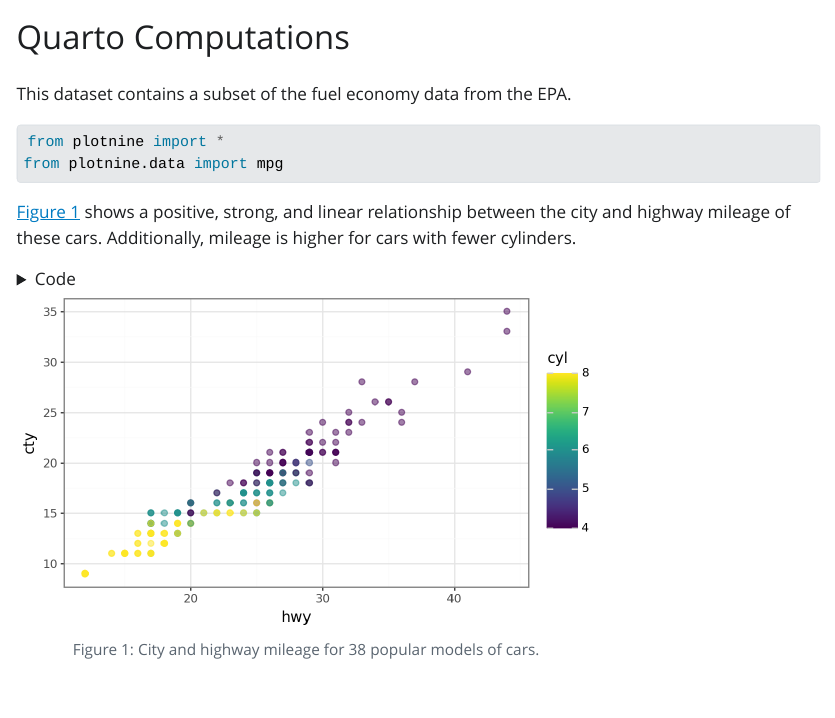
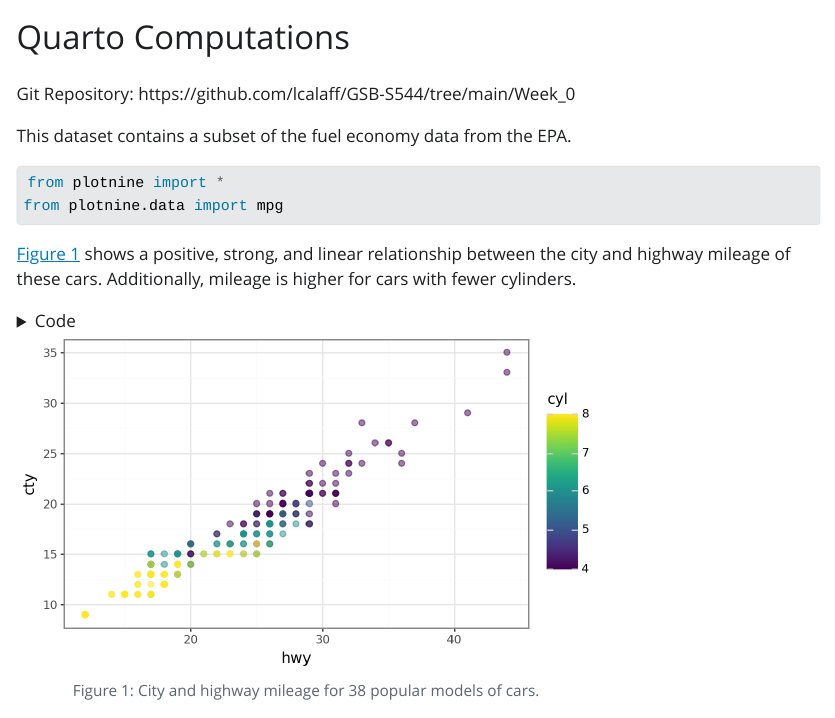
Before and after one commit to lcalaff/GSB-S544, a Quarto document (Week_0/computations.qmd): the page in a window 1100 px wide, from its top. The pictures show the output file Week_0/computations.html that the author committed with the source, opened offline; Quarto's library style sheets are replaced by a plain one without menus.

Commit message:
Added Git Link

```diff
--- a/Week_0/computations.qmd
+++ b/Week_0/computations.qmd
@@ -8,6 +8,8 @@ html:
     fig-height: 3.5
     fig-width: 6
 ---
+
+Git Repository: https://github.com/lcalaff/GSB-S544/tree/main/Week_0
 
 This dataset contains a subset of the fuel economy data from the EPA.
 
```
Also changed, not shown: Week_0/computations.html.
